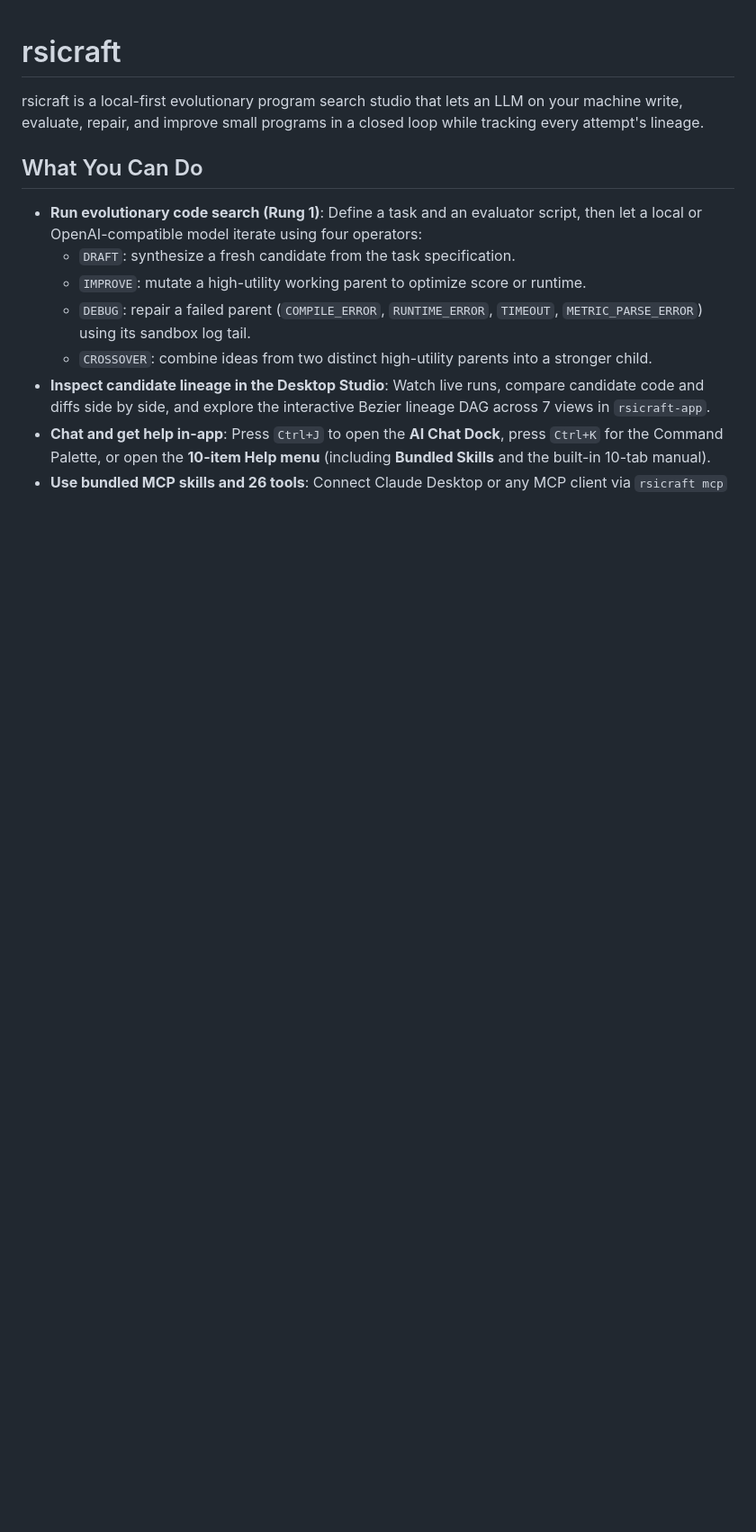
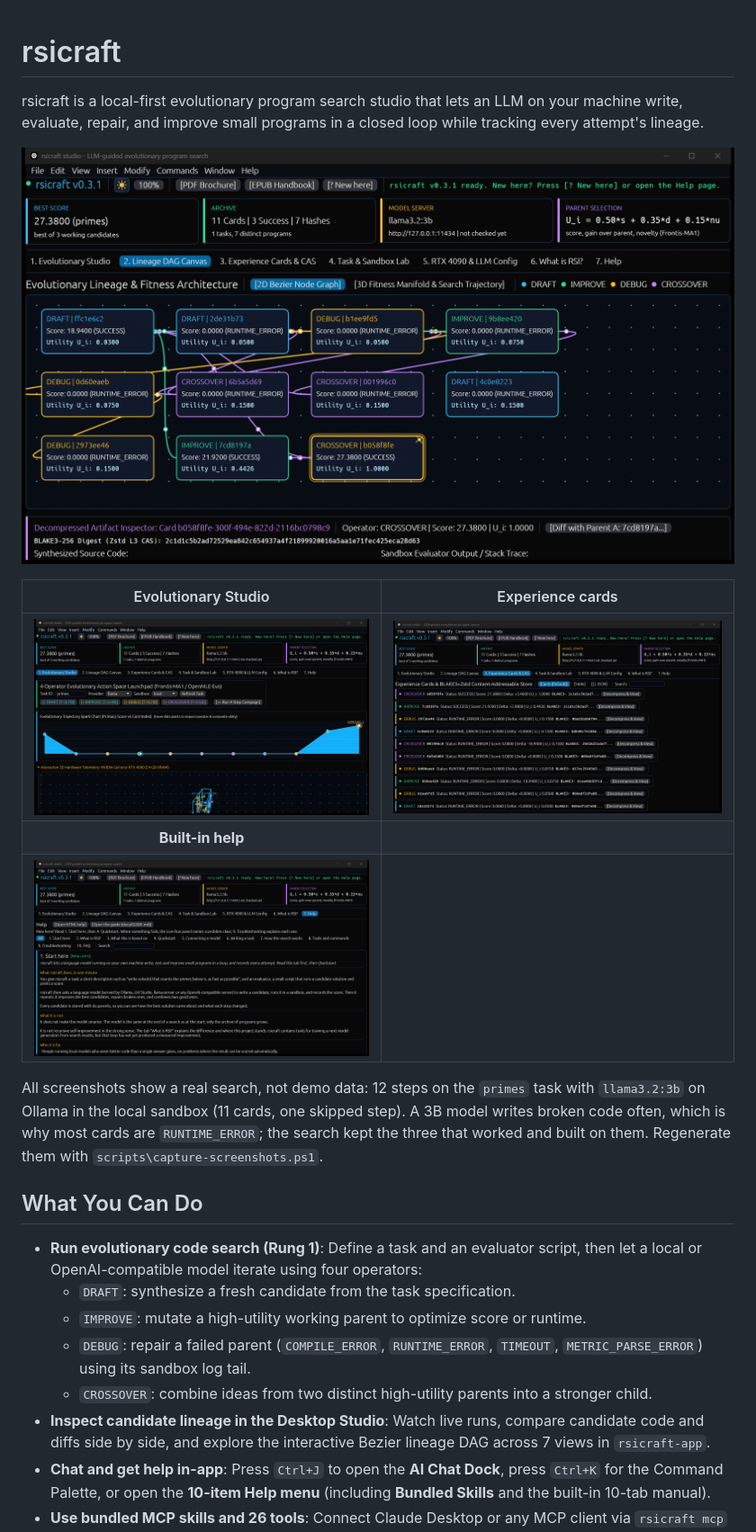
Before and after one commit to sandraschi/rsicraft, a Markdown page: README.md, the part around the change. Shown at 90% size. Rendered like a GitHub page; pictures changed too: docs/screenshots/cards.png (added), docs/screenshots/help.png (added), docs/screenshots/lineage.png (added); blank space fills up the shorter version.

```diff
--- a/README.md
+++ b/README.md
@@ -1,6 +1,16 @@
 # rsicraft
 
 rsicraft is a local-first evolutionary program search studio that lets an LLM on your machine write, evaluate, repair, and improve small programs in a closed loop while tracking every attempt's lineage.
+
+![Lineage view: every candidate of a 12-step search with its parents. The best program (CROSSOVER, score 27.38) came from combining two earlier working candidates.](docs/screenshots/lineage.png)
+
+| Evolutionary Studio | Experience cards |
+| :---: | :---: |
+| [![Studio page: best score, archive, model server, operator buttons and the score trajectory](docs/screenshots/studio.png)](docs/screenshots/studio.png) | [![Cards page: each candidate with operator, status, score, gain over its parent and code hash](docs/screenshots/cards.png)](docs/screenshots/cards.png) |
+| **Built-in help** | |
+| [![Help page: the 10-tab manual, starting with Start here](docs/screenshots/help.png)](docs/screenshots/help.png) | |
+
+All screenshots show a real search, not demo data: 12 steps on the `primes` task with `llama3.2:3b` on Ollama in the local sandbox (11 cards, one skipped step). A 3B model writes broken code often, which is why most cards are `RUNTIME_ERROR`; the search kept the three that worked and built on them. Regenerate them with `scripts\capture-screenshots.ps1`.
 
 ## What You Can Do
 
```
Also changed, not shown: 2 other files.
